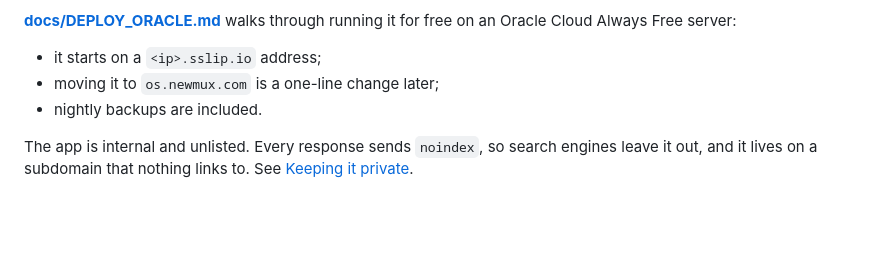
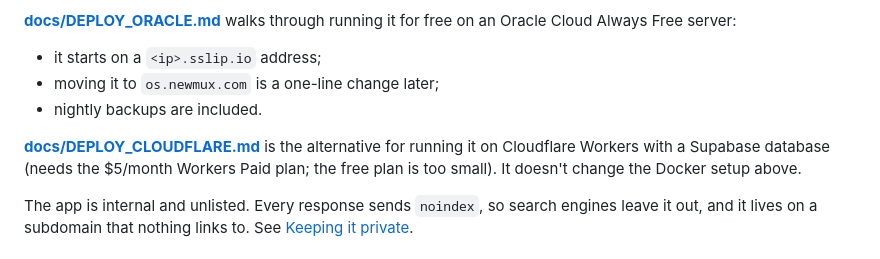
Before and after one commit to NewMux/NewMux_OS, a Markdown page: README.md, the part around the change. Drawn GitHub-style; blank space fills up the shorter version.

```diff
--- a/README.md
+++ b/README.md
@@ -125,6 +125,8 @@ The repo includes a one-command Docker setup (`docker-compose.yml`), with three
 - moving it to `os.newmux.com` is a one-line change later;
 - nightly backups are included.
 
+**[docs/DEPLOY_CLOUDFLARE.md](docs/DEPLOY_CLOUDFLARE.md)** is the alternative for running it on Cloudflare Workers with a Supabase database (needs the $5/month Workers Paid plan; the free plan is too small). It doesn't change the Docker setup above.
+
 The app is internal and unlisted. Every response sends `noindex`, so search engines leave it out, and it lives on a subdomain that nothing links to. See [Keeping it private](docs/DEPLOY_ORACLE.md#keeping-it-private).
 
 ## Roles
```
Also changed, not shown: docs/DEPLOY_CLOUDFLARE.md (added, +178 -0 lines).
